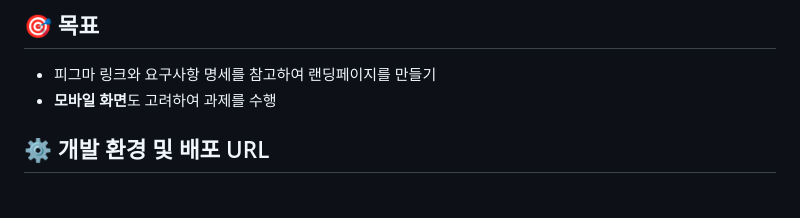
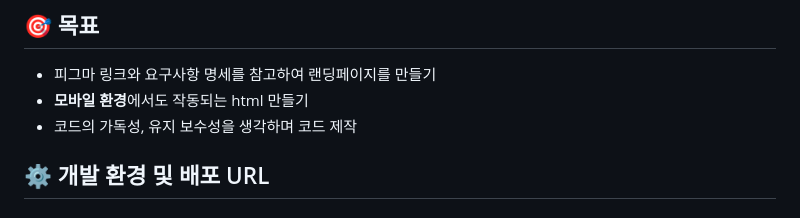
Before and after one commit to greenapple-18/ormi_first_FE-project, a Markdown page: README.md, the part around the change. Rendered like a GitHub page.

```diff
--- a/README.md
+++ b/README.md
@@ -3,7 +3,8 @@
 ## 🎯 목표
 
 -   피그마 링크와 요구사항 명세를 참고하여 랜딩페이지를 만들기
--   **모바일 화면**도 고려하여 과제를 수행
+-   **모바일 환경**에서도 작동되는 html 만들기
+-   코드의 가독성, 유지 보수성을 생각하며 코드 제작
 
 ## ⚙️ 개발 환경 및 배포 URL
 
```
